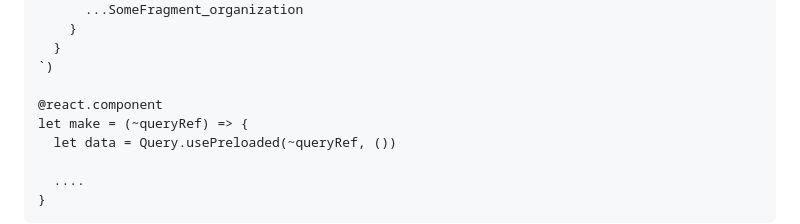
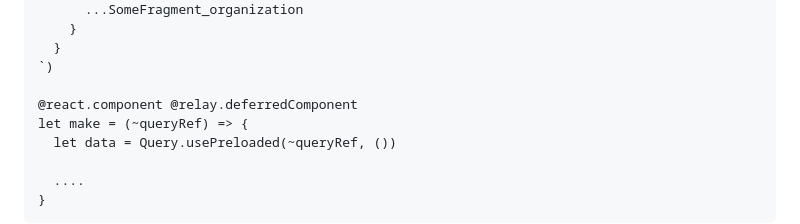
Before and after one commit to zth/rescript-relay-router, a Markdown page: packages/rescript-relay-router/README.md, the part around the change. Rendered like a GitHub page.

```diff
--- a/packages/rescript-relay-router/README.md
+++ b/packages/rescript-relay-router/README.md
@@ -202,7 +202,7 @@ module Query = %relay(`
   }
 `)
 
-@react.component
+@react.component @relay.deferredComponent
 let make = (~queryRef) => {
   let data = Query.usePreloaded(~queryRef, ())
 
```
